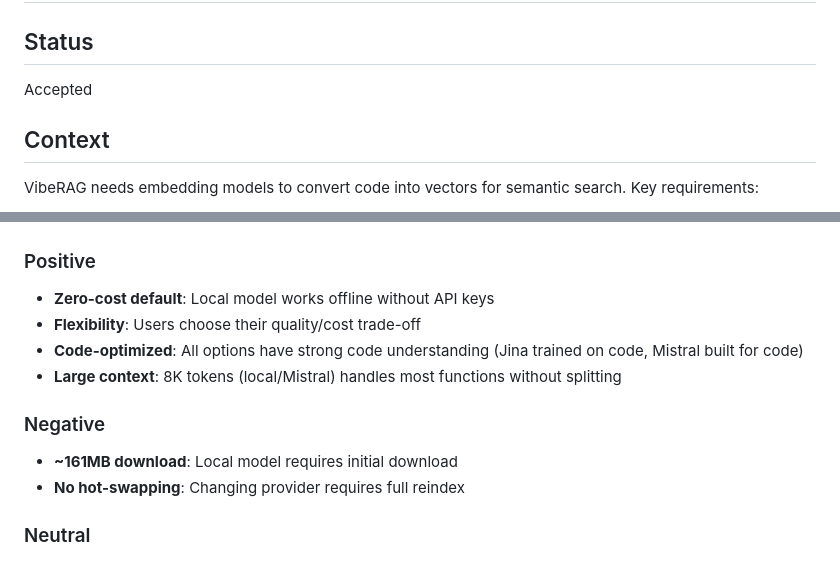
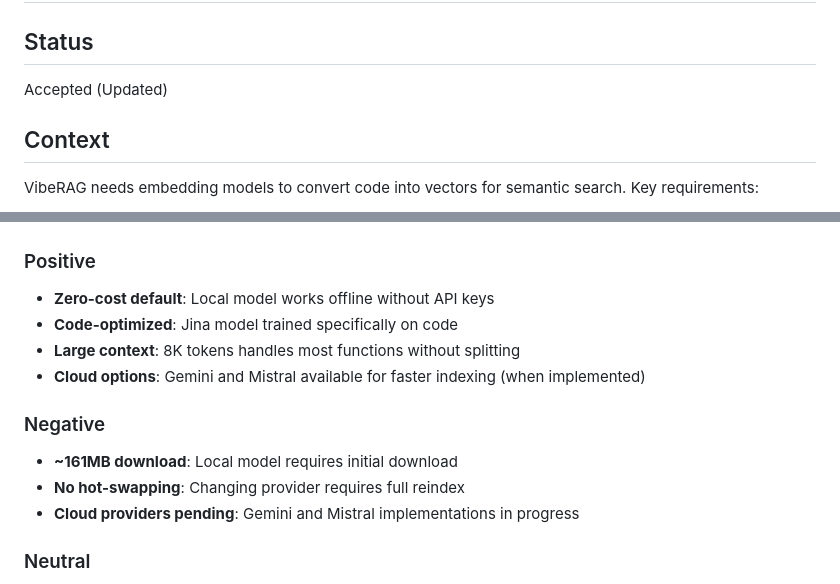
Before and after one commit to mdrideout/viberag, a Markdown page: adr/004-adr-embedding-model-selection.md, 2 parts joined by grey strips. Drawn GitHub-style.

```diff
--- a/adr/004-adr-embedding-model-selection.md
+++ b/adr/004-adr-embedding-model-selection.md
@@ -2,7 +2,7 @@
 
 ## Status
 
-Accepted
+Accepted (Updated)
 
 ## Context
 
@@ -167,14 +168,15 @@ This is acceptable for a local tool where reindexing is fast.
 ### Positive
 
 - **Zero-cost default**: Local model works offline without API keys
-- **Flexibility**: Users choose their quality/cost trade-off
-- **Code-optimized**: All options have strong code understanding (Jina trained on code, Mistral built for code)
-- **Large context**: 8K tokens (local/Mistral) handles most functions without splitting
+- **Code-optimized**: Jina model trained specifically on code
+- **Large context**: 8K tokens handles most functions without splitting
+- **Cloud options**: Gemini and Mistral available for faster indexing (when implemented)
 
 ### Negative
 
 - **~161MB download**: Local model requires initial download
 - **No hot-swapping**: Changing provider requires full reindex
+- **Cloud providers pending**: Gemini and Mistral implementations in progress
 
 ### Neutral
 
```
Also changed, not shown: other parts of adr/004-adr-embedding-model-selection.md (+15 -14 lines), README.md (+14 -9 lines).
